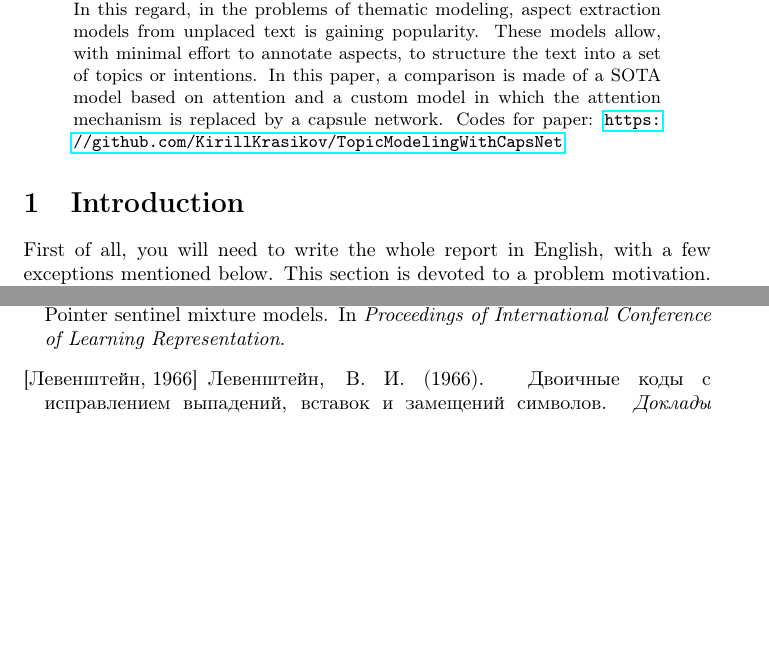
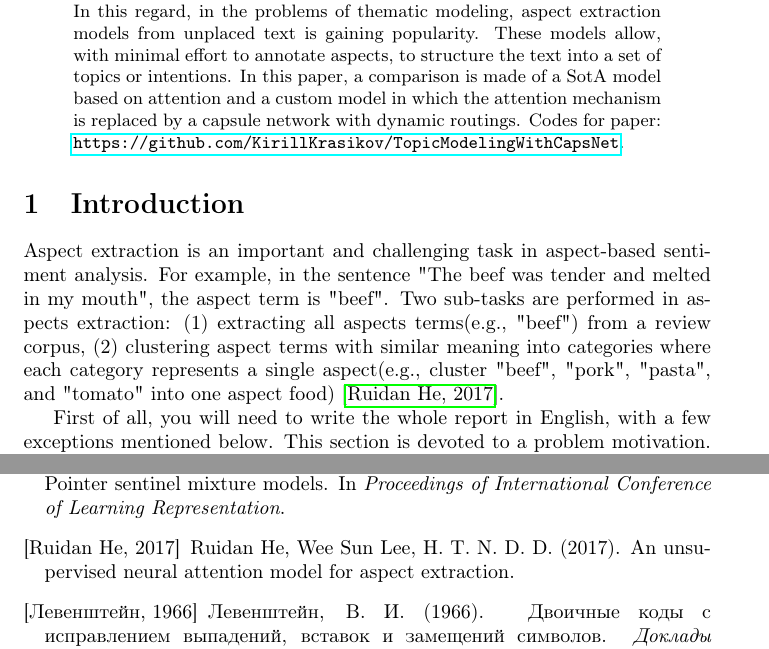
Before and after one commit to KirillKrasikov/Attention-And-Capsule-Based-Aspect-Extraction, a LaTeX paper (paper/main.tex): two parts of pages 1 and 4 of 4, joined at a grey line, cut so that both start at the same text, the shorter picture padded with empty space. Compiled offline with pdfLaTeX.

Commit message:
updated paper

```diff
--- a/paper/main.tex
+++ b/paper/main.tex
@@ -17,12 +17,15 @@
 \begin{document}
 \maketitle
 \begin{abstract}
-    In the world of data science, more and more data is required to train models. Getting labeled datasets is a very expensive and lengthy process. In this regard, in the problems of thematic modeling, aspect extraction models from unplaced text is gaining popularity. These models allow, with minimal effort to annotate aspects, to structure the text into a set of topics or intentions. In this paper, a comparison is made of a SOTA model based on attention and a custom model in which the attention mechanism is replaced by a capsule network. Codes for paper: \url{https://github.com/KirillKrasikov/TopicModelingWithCapsNet}.
+    In the world of data science, more and more data is required to train models. Getting labeled datasets is a very expensive and lengthy process. In this regard, in the problems of thematic modeling, aspect extraction models from unplaced text is gaining popularity. These models allow, with minimal effort to annotate aspects, to structure the text into a set of topics or intentions. In this paper, a comparison is made of a SotA model based on attention and a custom model in which the attention mechanism is replaced by a capsule network with dynamic routings.
+    Codes for paper: \url{https://github.com/KirillKrasikov/TopicModelingWithCapsNet}.
 \end{abstract}
 
 
 
 \section{Introduction}
+Aspect extraction is an important and challenging task in aspect-based sentiment analysis. For example, in the sentence "The beef was tender and melted in my mouth", the aspect term is "beef". Two sub-tasks are performed in aspects extraction: (1) extracting all aspects terms(e.g., "beef") from a review corpus, (2) clustering aspect terms with similar meaning into categories where each category represents a single aspect(e.g., cluster "beef", "pork", "pasta", and "tomato" into one aspect food) \cite{He2018ABAE}.
+
 First of all, you will need to write the whole report in English, with a few exceptions mentioned below.
 This section is devoted to a problem motivation. You should answer the question of why the problem you were working on is important. Also, you should describe what is unique in your approach to this problem, what are the differences to other approaches.
 \subsection{Team}
```
Also changed, not shown: paper/lit.bib (+6 -0 lines).
